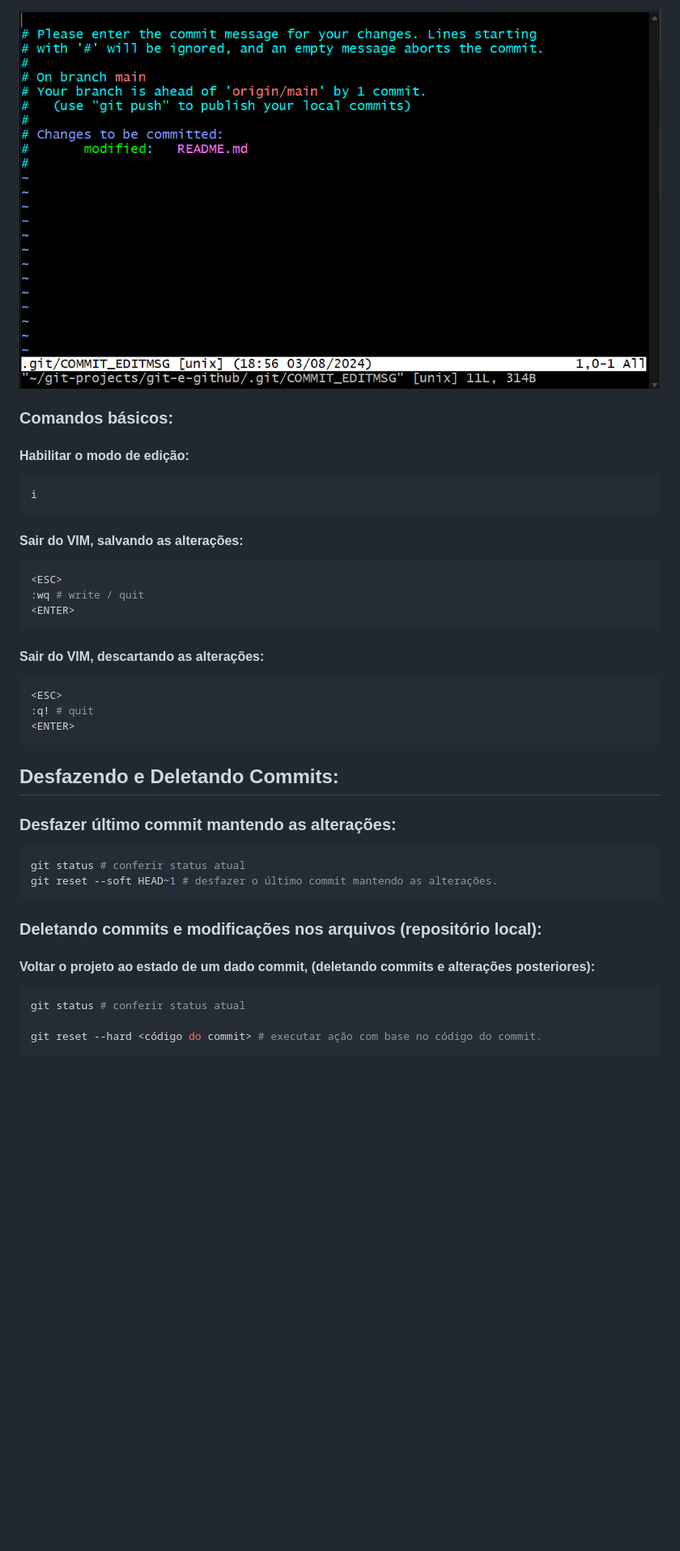
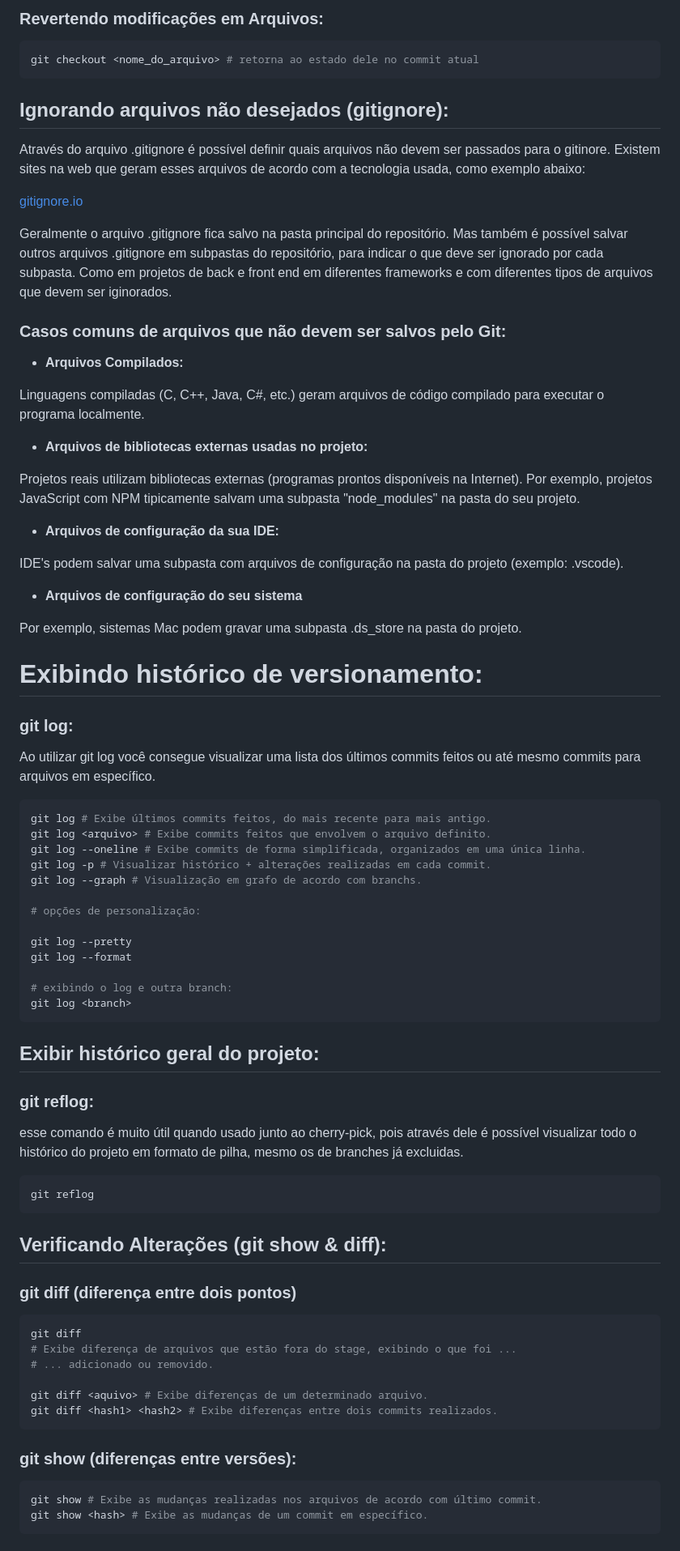
Before and after one commit to guilhermelins7/git-e-github, a Markdown page: README.md, the part around one of its changes. Shown at 81% size. GitHub-like rendering; blank space fills up the shorter version.

````diff
--- a/README.md
+++ b/README.md
@@ -279,47 +343,86 @@ git commit
 ```
 
-![alt text](images/vim.png)
-
-### Comandos básicos:
-
-#### Habilitar o modo de edição:
+### Revertendo modificações em Arquivos:
 
 ```bash
-i
+git checkout <nome_do_arquivo> # retorna ao estado dele no commit atual
 ```
 
-#### Sair do VIM, salvando as alterações:
+## Ignorando arquivos não desejados (gitignore):
+
+Através do arquivo .gitignore é possível definir quais arquivos não devem ser passados para o gitinore. Existem sites na web que geram esses arquivos de acordo com a tecnologia usada, como exemplo abaixo:
+
+[gitignore.io](https://www.toptal.com/developers/gitignore/)
+
+Geralmente o arquivo .gitignore fica salvo na pasta principal do repositório. Mas também é possível salvar outros arquivos .gitignore em subpastas do repositório, para indicar o que deve ser ignorado por cada subpasta. Como em projetos de back e front end em diferentes frameworks e com diferentes tipos de arquivos que devem ser iginorados.
+
+### Casos comuns de arquivos que não devem ser salvos pelo Git:
+
+- **Arquivos Compilados:**
+
+Linguagens compiladas (C, C++, Java, C#, etc.) geram arquivos de código compilado para executar o programa localmente.
+
+- **Arquivos de bibliotecas externas usadas no projeto:**
+
+Projetos reais utilizam bibliotecas externas (programas prontos disponíveis na Internet). Por exemplo, projetos JavaScript com NPM tipicamente salvam uma subpasta "node_modules" na pasta do seu projeto.
+
+- **Arquivos de configuração da sua IDE:**
+
+IDE's podem salvar uma subpasta com arquivos de configuração na pasta do projeto (exemplo: .vscode).
+
+- **Arquivos de configuração do seu sistema**
+
+Por exemplo, sistemas Mac podem gravar uma subpasta .ds_store na pasta do projeto.
+
+# Exibindo histórico de versionamento:
+
+### git log:
+
+Ao utilizar git log você consegue visualizar uma lista dos últimos commits feitos ou até mesmo commits para arquivos em específico.
 
 ```bash
-<ESC>
-:wq # write / quit
-<ENTER>
+git log # Exibe últimos commits feitos, do mais recente para mais antigo.
+git log <arquivo> # Exibe commits feitos que envolvem o arquivo definito.
+git log --oneline # Exibe commits de forma simplificada, organizados em uma única linha.
+git log -p # Visualizar histórico + alterações realizadas em cada commit.
+git log --graph # Visualização em grafo de acordo com branchs.
+
+# opções de personalização:
+
+git log --pretty
+git log --format
+
+# exibindo o log e outra branch:
+git log <branch>
 ```
 
-#### Sair do VIM, descartando as alterações:
+## Exibir histórico geral do projeto:
+
+### git reflog:
+
+esse comando é muito útil quando usado junto ao cherry-pick, pois através dele é possível visualizar todo o histórico do projeto em formato de pilha, mesmo os de branches já excluidas.
 
 ```bash
-<ESC>
-:q! # quit
-<ENTER>
+git reflog
 ```
 
-## Desfazendo e Deletando Commits:
+## Verificando Alterações (git show & diff):
 
-### Desfazer último commit mantendo as alterações:
+### git diff (diferença entre dois pontos)
 
 ```bash
-git status # conferir status atual
-git reset --soft HEAD~1 # desfazer o último commit mantendo as alterações.
+git diff
+# Exibe diferença de arquivos que estão fora do stage, exibindo o que foi ...
+# ... adicionado ou removido.
+
+git diff <aquivo> # Exibe diferenças de um determinado arquivo.
+git diff <hash1> <hash2> # Exibe diferenças entre dois commits realizados.
 ```
 
-### Deletando commits e modificações nos arquivos (repositório local):
-
-#### Voltar o projeto ao estado de um dado commit, (deletando commits e alterações posteriores):
+### git show (diferenças entre versões):
 
 ```bash
-git status # conferir status atual
-
-git reset --hard <código do commit> # executar ação com base no código do commit.
+git show # Exibe as mudanças realizadas nos arquivos de acordo com último commit.
+git show <hash> # Exibe as mudanças de um commit em específico.
 ```
 
````
Also changed, not shown: other parts of README.md (+320 -225 lines).
